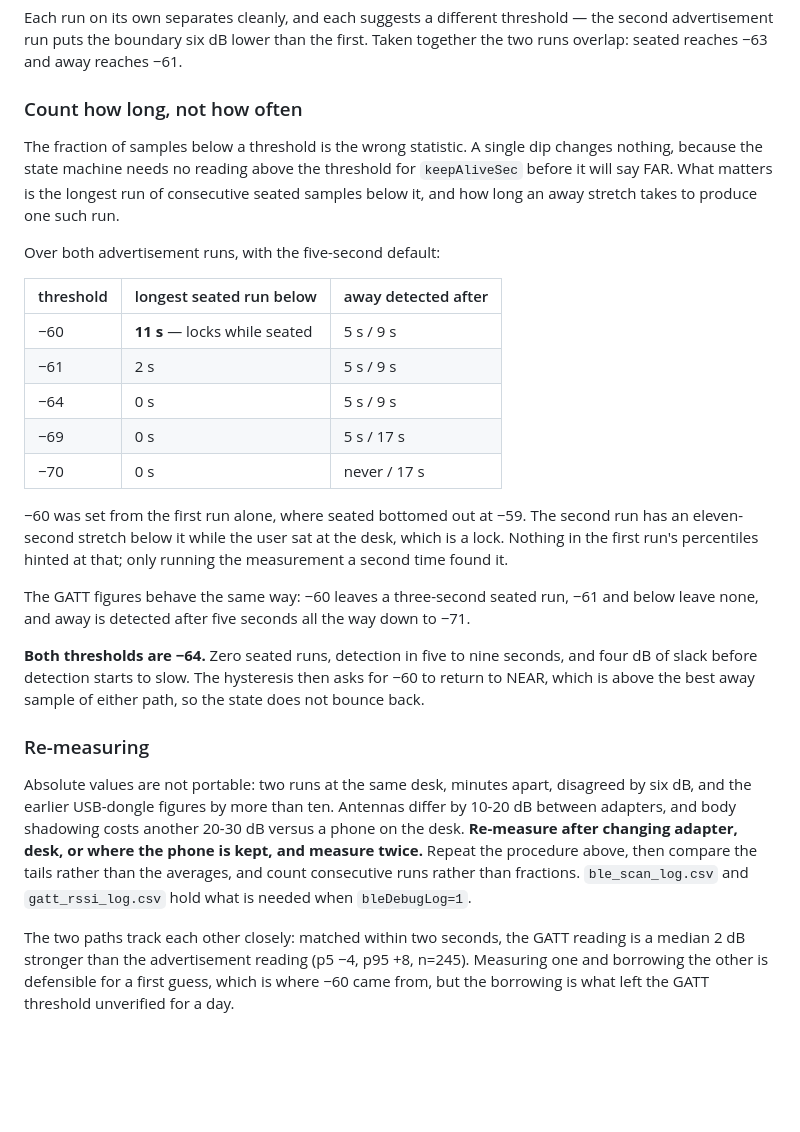
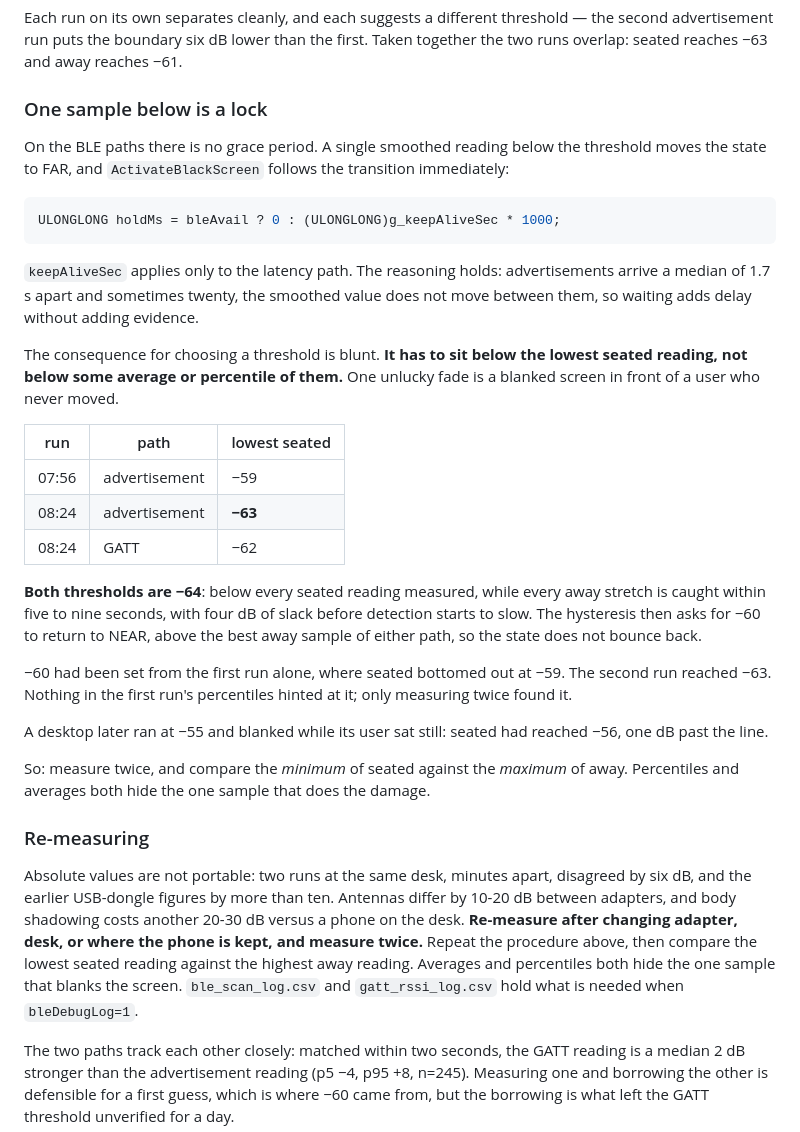
Before and after one commit to icesgg/smartscreen, a Markdown page: docs/PROXIMITY.md, the part around the change. Rendered like a GitHub page; blank space fills up the shorter version.

Commit message:
Correct how a threshold is chosen: one sample below is a lock
The measurement notes said to compare the longest consecutive run of
seated readings below the threshold against keepAliveSec. That grace
period does not exist on the BLE paths — holdMs is zero whenever
bleAvail, and keepAliveSec only ever applied to the latency probe. A
single smoothed reading below the line moves the state to FAR and blanks
the screen.

So the threshold has to sit below the lowest seated reading, full stop,
and the notes now say that and tabulate those minima. The -64 they
recommend is unchanged, because it was also the point where no seated
sample fell below at all; the number was right and the reasoning behind
it was not.

Recorded alongside it: a desktop set to -55 blanked while its user sat
still, its seated readings having reached -56.

Co-Authored-By: Claude Opus 5 <noreply@anthropic.com>

````diff
--- a/docs/PROXIMITY.md
+++ b/docs/PROXIMITY.md
@@ -278,37 +278,48 @@ threshold — the second advertisement run puts the boundary six dB lower
 than the first. Taken together the two runs overlap: seated reaches −63
 and away reaches −61.
 
-### Count how long, not how often
+### One sample below is a lock
 
-The fraction of samples below a threshold is the wrong statistic. A
-single dip changes nothing, because the state machine needs no reading
-above the threshold for `keepAliveSec` before it will say FAR. What
-matters is the longest run of consecutive seated samples below it, and
-how long an away stretch takes to produce one such run.
+On the BLE paths there is no grace period. A single smoothed reading
+below the threshold moves the state to FAR, and `ActivateBlackScreen`
+follows the transition immediately:
 
-Over both advertisement runs, with the five-second default:
+```c
+ULONGLONG holdMs = bleAvail ? 0 : (ULONGLONG)g_keepAliveSec * 1000;
+```
 
-| threshold | longest seated run below | away detected after |
+`keepAliveSec` applies only to the latency path. The reasoning holds:
+advertisements arrive a median of 1.7 s apart and sometimes twenty, the
+smoothed value does not move between them, so waiting adds delay without
+adding evidence.
+
+The consequence for choosing a threshold is blunt. **It has to sit below
+the lowest seated reading, not below some average or percentile of
+them.** One unlucky fade is a blanked screen in front of a user who
+never moved.
+
+| run | path | lowest seated |
 |---|---|---|
-| −60 | **11 s** — locks while seated | 5 s / 9 s |
-| −61 | 2 s | 5 s / 9 s |
-| −64 | 0 s | 5 s / 9 s |
-| −69 | 0 s | 5 s / 17 s |
-| −70 | 0 s | never / 17 s |
+| 07:56 | advertisement | −59 |
+| 08:24 | advertisement | **−63** |
+| 08:24 | GATT | −62 |
 
-−60 was set from the first run alone, where seated bottomed out at −59.
-The second run has an eleven-second stretch below it while the user sat
-at the desk, which is a lock. Nothing in the first run's percentiles
-hinted at that; only running the measurement a second time found it.
+**Both thresholds are −64**: below every seated reading measured, while
+every away stretch is caught within five to nine seconds, with four dB
+of slack before detection starts to slow. The hysteresis then asks for
+−60 to return to NEAR, above the best away sample of either path, so the
+state does not bounce back.
 
-The GATT figures behave the same way: −60 leaves a three-second seated
-run, −61 and below leave none, and away is detected after five seconds
-all the way down to −71.
+−60 had been set from the first run alone, where seated bottomed out at
+−59. The second run reached −63. Nothing in the first run's percentiles
+hinted at it; only measuring twice found it.
 
-**Both thresholds are −64.** Zero seated runs, detection in five to nine
-seconds, and four dB of slack before detection starts to slow. The
-hysteresis then asks for −60 to return to NEAR, which is above the best
-away sample of either path, so the state does not bounce back.
+A desktop later ran at −55 and blanked while its user sat still: seated
+had reached −56, one dB past the line.
+
+So: measure twice, and compare the *minimum* of seated against the
+*maximum* of away. Percentiles and averages both hide the one sample
+that does the damage.
 
 ### Re-measuring
 
@@ -317,10 +328,11 @@ apart, disagreed by six dB, and the earlier USB-dongle figures by more
 than ten. Antennas differ by 10-20 dB between adapters, and body
 shadowing costs another 20-30 dB versus a phone on the desk.
 **Re-measure after changing adapter, desk, or where the phone is kept,
-and measure twice.** Repeat the procedure above, then compare the tails
-rather than the averages, and count consecutive runs rather than
-fractions. `ble_scan_log.csv` and `gatt_rssi_log.csv` hold what is
-needed when `bleDebugLog=1`.
+and measure twice.** Repeat the procedure above, then compare the lowest
+seated reading against the highest away reading. Averages and
+percentiles both hide the one sample that blanks the screen.
+`ble_scan_log.csv` and `gatt_rssi_log.csv` hold what is needed when
+`bleDebugLog=1`.
 
 The two paths track each other closely: matched within two seconds, the
 GATT reading is a median 2 dB stronger than the advertisement reading
````
